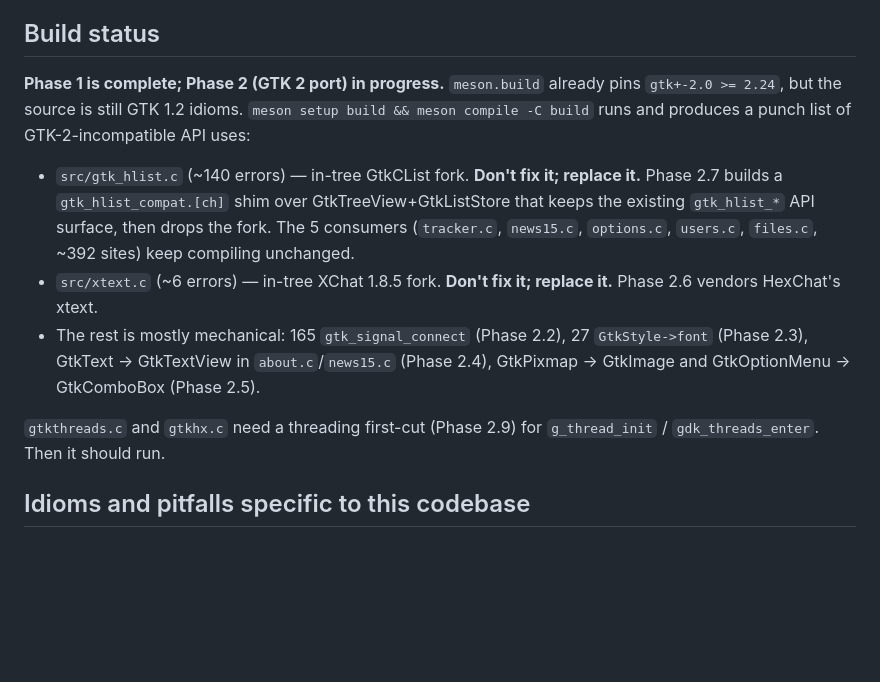
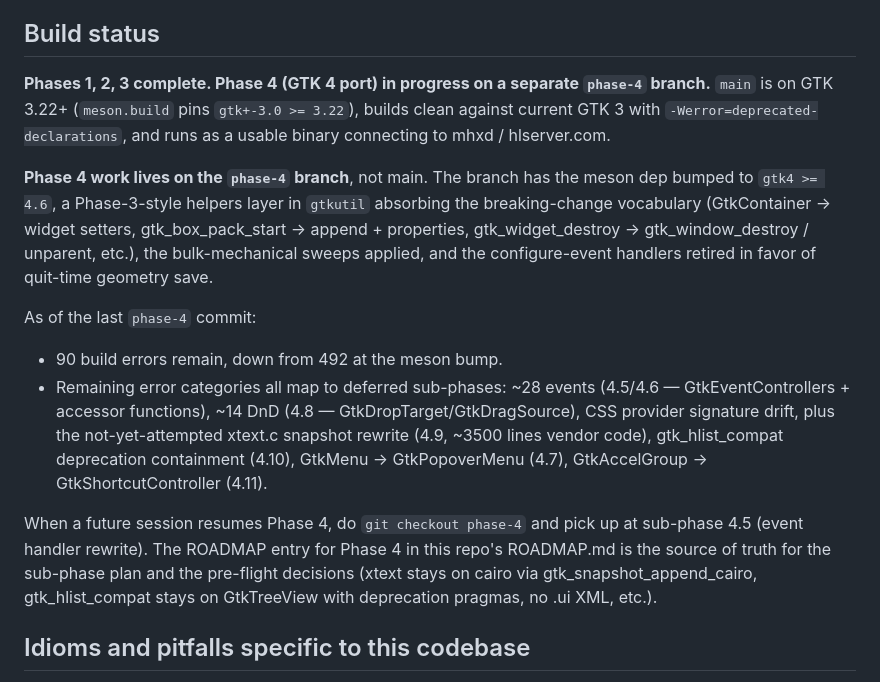
Before and after one commit to mishan/gtkhx, a Markdown page: CLAUDE.md, the part around the change. GitHub-like rendering; blank space fills up the shorter version.

Commit message:
CLAUDE.md: document the phase-4 branch split
Phase 4 work outpaced the per-session model — each round produced a
non-linkable build, and we'd need ~10 more rounds to reach a runnable
GTK 4 binary. Split the in-progress code onto a 'phase-4' branch and
roll main back to the Phase 3 baseline so it stays usable.

The phase-4 branch starts from main + Phase 4.1/4.2/4.5-prefix work
already in flight (commits c06f701 through 409fd8a, originally on
main). Resume with 'git checkout phase-4' and pick up at sub-phase
4.5 (event handler rewrite).

ROADMAP.md already has the full Phase 4 sub-phase plan and pre-flight
decisions; this just adds a 'where the code lives' pointer to
CLAUDE.md. Build status section updated to call out that main is
back on the GTK 3 baseline.

```diff
--- a/CLAUDE.md
+++ b/CLAUDE.md
@@ -55,23 +55,35 @@ packaging when there's a buildable binary again.)
 
 ## Build status
 
-**Phase 1 is complete; Phase 2 (GTK 2 port) in progress.** `meson.build` already pins
-`gtk+-2.0 >= 2.24`, but the source is still GTK 1.2 idioms. `meson setup build && meson
-compile -C build` runs and produces a punch list of GTK-2-incompatible API uses:
+**Phases 1, 2, 3 complete. Phase 4 (GTK 4 port) in progress on a separate
+`phase-4` branch.** `main` is on GTK 3.22+ (`meson.build` pins `gtk+-3.0 >= 3.22`),
+builds clean against current GTK 3 with `-Werror=deprecated-declarations`, and
+runs as a usable binary connecting to mhxd / hlserver.com.
 
-- `src/gtk_hlist.c` (~140 errors) — in-tree GtkCList fork. **Don't fix it; replace it.**
-  Phase 2.7 builds a `gtk_hlist_compat.[ch]` shim over GtkTreeView+GtkListStore that keeps
-  the existing `gtk_hlist_*` API surface, then drops the fork. The 5 consumers
-  (`tracker.c`, `news15.c`, `options.c`, `users.c`, `files.c`, ~392 sites) keep compiling
-  unchanged.
-- `src/xtext.c` (~6 errors) — in-tree XChat 1.8.5 fork. **Don't fix it; replace it.**
-  Phase 2.6 vendors HexChat's xtext.
-- The rest is mostly mechanical: 165 `gtk_signal_connect` (Phase 2.2), 27 `GtkStyle->font`
-  (Phase 2.3), GtkText → GtkTextView in `about.c`/`news15.c` (Phase 2.4), GtkPixmap → GtkImage
-  and GtkOptionMenu → GtkComboBox (Phase 2.5).
+**Phase 4 work lives on the `phase-4` branch**, not main. The branch has the
+meson dep bumped to `gtk4 >= 4.6`, a Phase-3-style helpers layer in `gtkutil`
+absorbing the breaking-change vocabulary (GtkContainer → widget setters,
+gtk_box_pack_start → append + properties, gtk_widget_destroy →
+gtk_window_destroy / unparent, etc.), the bulk-mechanical sweeps applied,
+and the configure-event handlers retired in favor of quit-time geometry save.
 
-`gtkthreads.c` and `gtkhx.c` need a threading first-cut (Phase 2.9) for `g_thread_init` /
-`gdk_threads_enter`. Then it should run.
+As of the last `phase-4` commit:
+
+  - 90 build errors remain, down from 492 at the meson bump.
+  - Remaining error categories all map to deferred sub-phases:
+    ~28 events (4.5/4.6 — GtkEventControllers + accessor functions),
+    ~14 DnD (4.8 — GtkDropTarget/GtkDragSource), CSS provider signature
+    drift, plus the not-yet-attempted xtext.c snapshot rewrite (4.9, ~3500
+    lines vendor code), gtk_hlist_compat deprecation containment (4.10),
+    GtkMenu → GtkPopoverMenu (4.7), GtkAccelGroup → GtkShortcutController
+    (4.11).
+
+When a future session resumes Phase 4, do `git checkout phase-4` and pick
+up at sub-phase 4.5 (event handler rewrite). The ROADMAP entry for Phase 4
+in this repo's ROADMAP.md is the source of truth for the sub-phase plan
+and the pre-flight decisions (xtext stays on cairo via
+gtk_snapshot_append_cairo, gtk_hlist_compat stays on GtkTreeView with
+deprecation pragmas, no .ui XML, etc.).
 
 ## Idioms and pitfalls specific to this codebase
 
```
